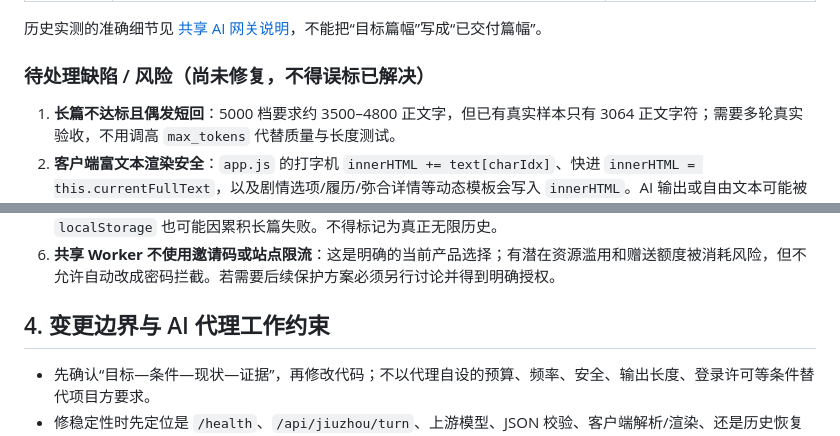
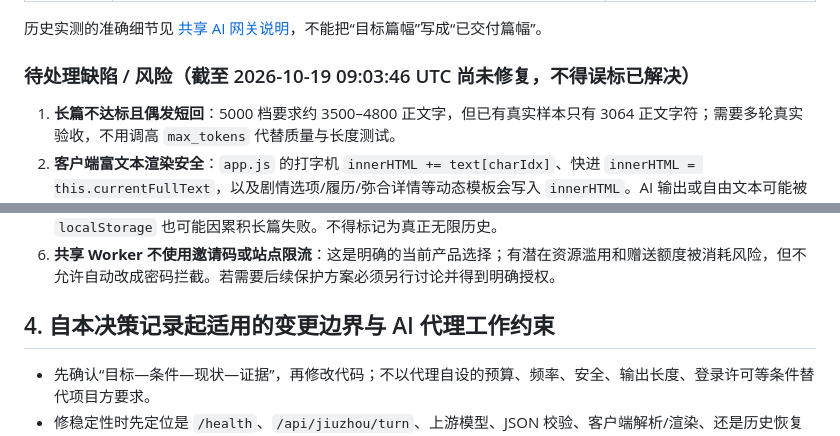
Before and after one commit to zjj1280637679-ship-it/jiuzhou-chronicles, a Markdown page: docs/CURRENT-STATE-AND-DECISIONS.md, 2 parts joined by grey strips. Drawn GitHub-style.

```diff
--- a/docs/CURRENT-STATE-AND-DECISIONS.md
+++ b/docs/CURRENT-STATE-AND-DECISIONS.md
@@ -42,7 +64,7 @@ GitHub Pages: /index.html + app.js
 
 历史实测的准确细节见 [共享 AI 网关说明](SHARED-AI-GATEWAY.md)，不能把“目标篇幅”写成“已交付篇幅”。
 
-### 待处理缺陷 / 风险（尚未修复，不得误标已解决）
+### 待处理缺陷 / 风险（截至 2026-10-19 09:03:46 UTC 尚未修复，不得误标已解决）
 
 1. **长篇不达标且偶发短回**：5000 档要求约 3500–4800 正文字，但已有真实样本只有 3064 正文字符；需要多轮真实验收，不用调高 `max_tokens` 代替质量与长度测试。
 2. **客户端富文本渲染安全**：`app.js` 的打字机 `innerHTML += text[charIdx]`、快进 `innerHTML = this.currentFullText`，以及剧情选项/履历/弥合详情等动态模板会写入 `innerHTML`。AI 输出或自由文本可能被当作 HTML 解释；应改成 `textContent`/安全 DOM 结点，不能只依赖模型输出净化。
@@ -51,7 +73,7 @@ GitHub Pages: /index.html + app.js
 5. **历史长度和存档受限**：发给 Worker 的历史最多为近期 8 个完整回合、总文本预算 120000 字符；本地 `localStorage` 也可能因累积长篇失败。不得标记为真正无限历史。
 6. **共享 Worker 不使用邀请码或站点限流**：这是明确的当前产品选择；有潜在资源滥用和赠送额度被消耗风险，但不允许自动改成密码拦截。若需要后续保护方案必须另行讨论并得到明确授权。
 
-## 4. 变更边界与 AI 代理工作约束
+## 4. 自本决策记录起适用的变更边界与 AI 代理工作约束
 
 - 先确认“目标—条件—现状—证据”，再修改代码；不以代理自设的预算、频率、安全、输出长度、登录许可等条件替代项目方要求。
 - 修稳定性时先定位是 `/health`、`/api/jiuzhou/turn`、上游模型、JSON 校验、客户端解析/渲染、还是历史恢复的问题；每层单独报错和验收。
```
Also changed, not shown: other parts of docs/CURRENT-STATE-AND-DECISIONS.md (+24 -2 lines).
